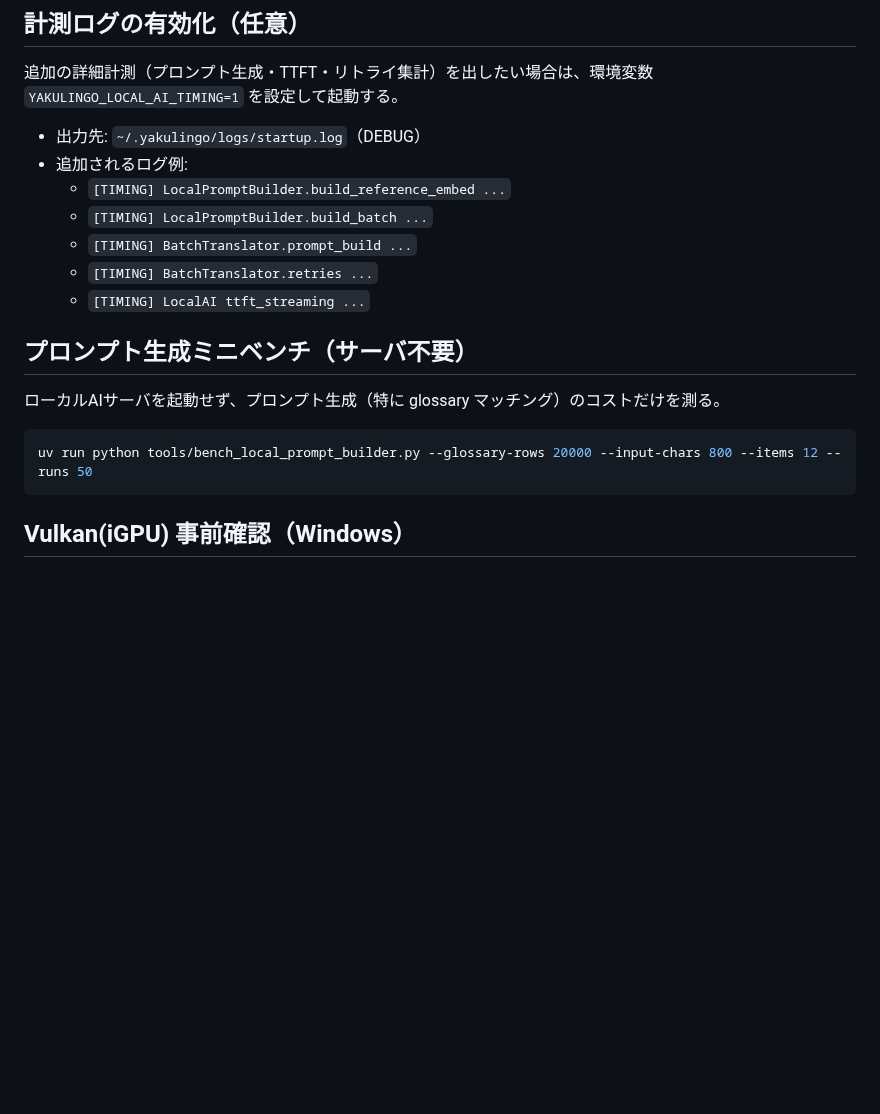
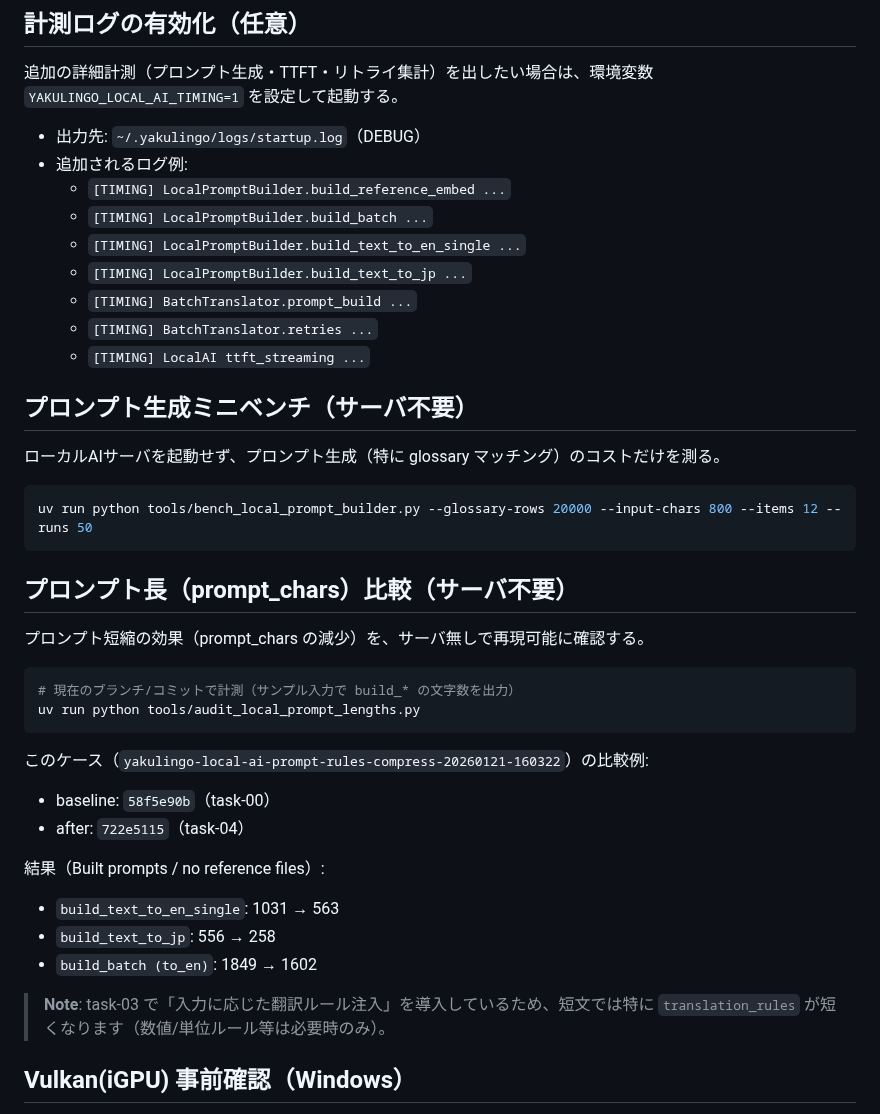
Before and after one commit to minimo162/yakulingo, a Markdown page: docs/PERFORMANCE_LOCAL_AI.md, the part around the change. Rendered like a GitHub page; blank space fills up the shorter version.

Commit message:
task-05: prompt_chars比較の手順と根拠を追記

````diff
--- a/docs/PERFORMANCE_LOCAL_AI.md
+++ b/docs/PERFORMANCE_LOCAL_AI.md
@@ -17,6 +17,8 @@
 - 追加されるログ例:
   - `[TIMING] LocalPromptBuilder.build_reference_embed ...`
   - `[TIMING] LocalPromptBuilder.build_batch ...`
+  - `[TIMING] LocalPromptBuilder.build_text_to_en_single ...`
+  - `[TIMING] LocalPromptBuilder.build_text_to_jp ...`
   - `[TIMING] BatchTranslator.prompt_build ...`
   - `[TIMING] BatchTranslator.retries ...`
   - `[TIMING] LocalAI ttft_streaming ...`
@@ -27,6 +29,25 @@
 ```powershell
 uv run python tools/bench_local_prompt_builder.py --glossary-rows 20000 --input-chars 800 --items 12 --runs 50
 ```
+
+## プロンプト長（prompt_chars）比較（サーバ不要）
+プロンプト短縮の効果（prompt_chars の減少）を、サーバ無しで再現可能に確認する。
+
+```powershell
+# 現在のブランチ/コミットで計測（サンプル入力で build_* の文字数を出力）
+uv run python tools/audit_local_prompt_lengths.py
+```
+
+このケース（`yakulingo-local-ai-prompt-rules-compress-20260121-160322`）の比較例:
+- baseline: `58f5e90b`（task-00）
+- after: `722e5115`（task-04）
+
+結果（Built prompts / no reference files）:
+- `build_text_to_en_single`: 1031 → 563
+- `build_text_to_jp`: 556 → 258
+- `build_batch (to_en)`: 1849 → 1602
+
+> **Note**: task-03 で「入力に応じた翻訳ルール注入」を導入しているため、短文では特に `translation_rules` が短くなります（数値/単位ルール等は必要時のみ）。
 
 ## Vulkan(iGPU) 事前確認（Windows）
 - Vulkan 版 llama.cpp バイナリを用意（GitHub Releases の Windows x64 (Vulkan) など）
````
Also changed, not shown: docs/PROMPTS_TASK00_AUDIT.md (+2 -0 lines).
